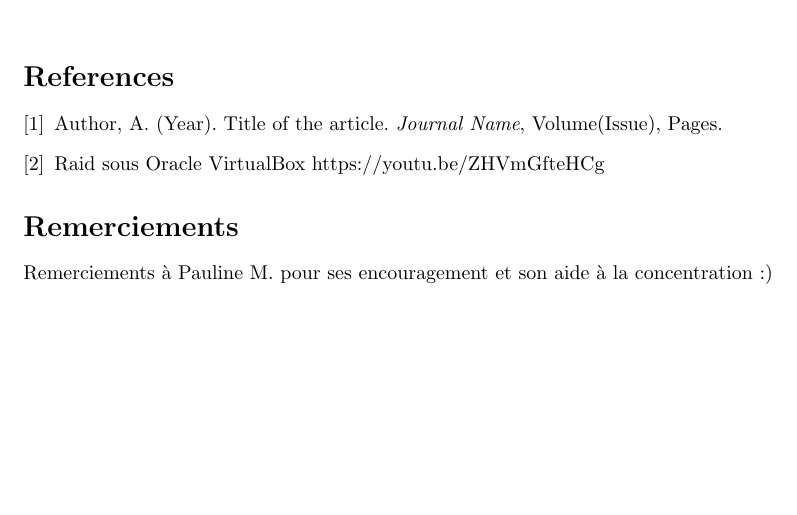
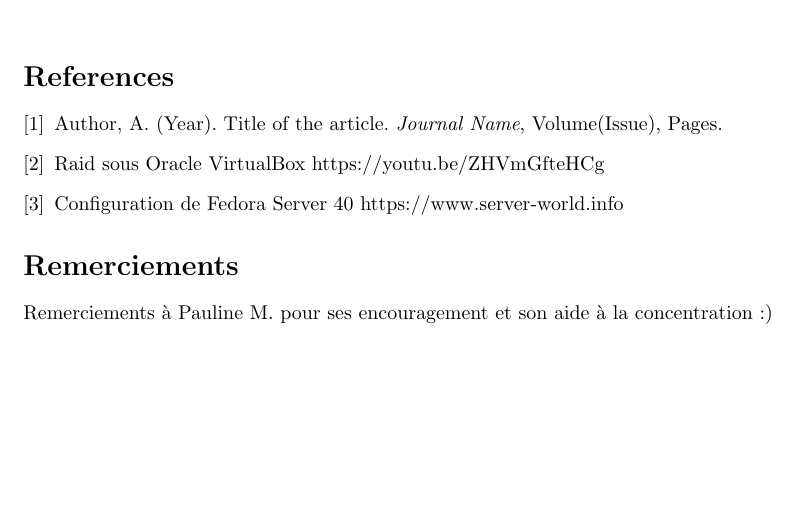
Before and after one commit to trifoil/School-LINUX-PROJECT, a LaTeX document (report/report.tex): part of page 20 of 20, cut so that both start at the same text. Compiled offline with pdfLaTeX.

Commit message:
httpd updates

```diff
--- a/report/report.tex
+++ b/report/report.tex
@@ -485,6 +485,11 @@ Comme nom de domaine en local, nous utiliserons \texttt{trifoil.local}.
 		\bibitem{reference2}
 		Raid sous Oracle VirtualBox
 		https://youtu.be/ZHVmGfteHCg
+
+		\bibitem{reference3}
+		Configuration de Fedora Server 40
+		https://www.server-world.info
+
 	\end{thebibliography}
 
 	\section*{Remerciements}
```
Also changed, not shown: README.md, report/report.pdf, 1 other file.
